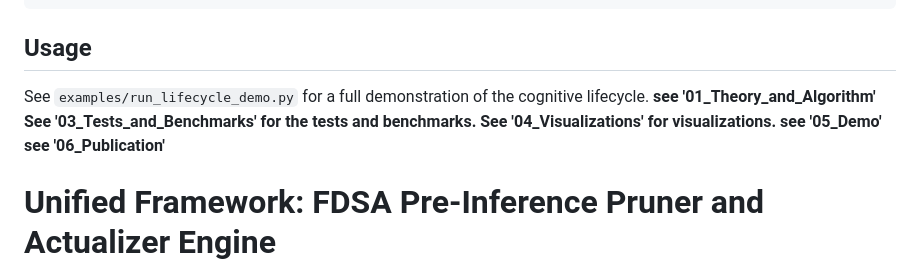
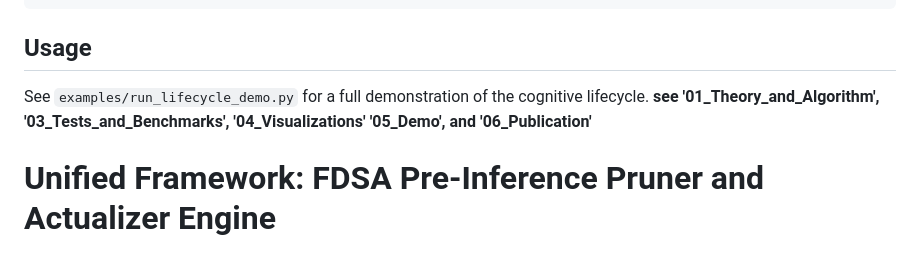
Before and after one commit to mzgamal-space/The_Actualization_Theory, a Markdown page: README.md, the part around the change. Drawn GitHub-style.

```diff
--- a/README.md
+++ b/README.md
@@ -23,11 +23,7 @@ pip install -e .
 ## Usage
 
 See `examples/run_lifecycle_demo.py` for a full demonstration of the cognitive lifecycle.
-**see '01_Theory_and_Algorithm'**
-**See '03_Tests_and_Benchmarks' for the tests and benchmarks.**
-**See '04_Visualizations' for visualizations.**
-**see '05_Demo'**
-**see '06_Publication'**
+**see '01_Theory_and_Algorithm', '03_Tests_and_Benchmarks', '04_Visualizations' '05_Demo', and '06_Publication'**
 
 # Unified Framework: FDSA Pre-Inference Pruner and Actualizer Engine
 ## A Production-Ready Pipeline for Constrained, Drift-Stable Autoregressive Generation
```
